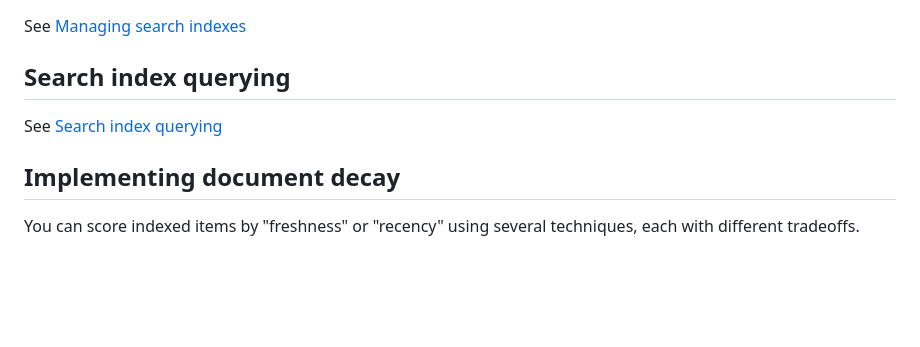
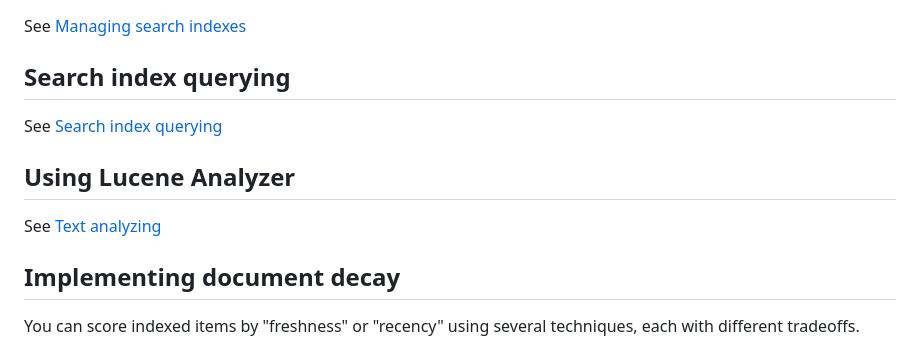
Before and after one commit to Kentico/xperience-by-kentico-lucene, a Markdown page: docs/Usage-Guide.md, the part around the change. Rendered like a GitHub page; blank space fills up the shorter version.

```diff
--- a/docs/Usage-Guide.md
+++ b/docs/Usage-Guide.md
@@ -30,6 +30,10 @@ See [Managing search indexes](Managing-Indexes.md)
 
 See [Search index querying](Search-index-querying.md)
 
+## Using Lucene Analyzer
+
+See [Text analyzing](Text-analyzing.md)
+
 ## Implementing document decay
 
 You can score indexed items by "freshness" or "recency" using several techniques, each with different tradeoffs.
```
Also changed, not shown: docs/Managing-Indexes.md (+2 -1 lines), docs/Text-analyzing.md (added, +71 -0 lines), images/xperience-administration-search-index-edit-form-paths-edit.jpg, images/xperience-administration-search-index-edit-form.jpg, images/xperience-administration-search-index-list.jpg.
